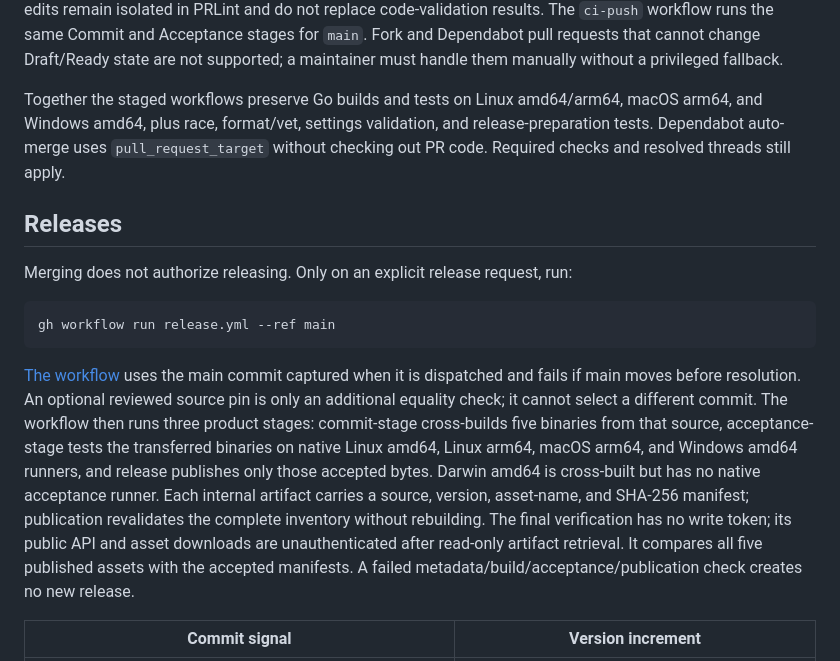
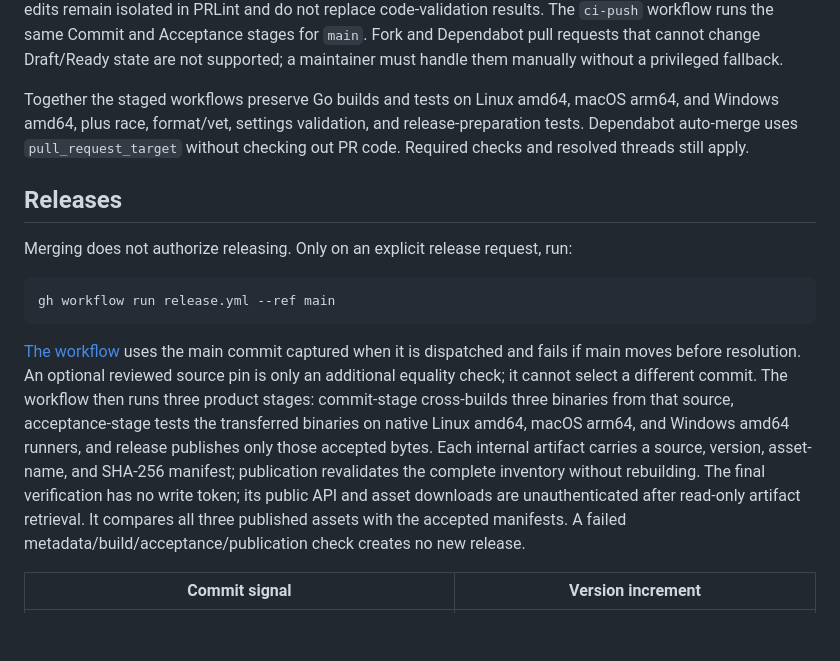
Before and after one commit to daiksud/gh-qw, a Markdown page: docs/contributing.md, the part around the change. Rendered like a GitHub page; blank space fills up the shorter version.

Commit message:
build!: drop Intel Mac and ARM Linux support

```diff
--- a/docs/contributing.md
+++ b/docs/contributing.md
@@ -94,7 +94,7 @@ The `ci-push` workflow runs the same Commit and Acceptance stages for `main`.
 Fork and Dependabot pull requests that cannot change Draft/Ready state are not
 supported; a maintainer must handle them manually without a privileged fallback.
 
-Together the staged workflows preserve Go builds and tests on Linux amd64/arm64,
+Together the staged workflows preserve Go builds and tests on Linux amd64,
 macOS arm64, and Windows amd64, plus race, format/vet, settings validation, and
 release-preparation tests. Dependabot auto-merge uses `pull_request_target`
 without checking out PR code. Required checks and resolved threads still apply.
@@ -111,14 +111,13 @@ gh workflow run release.yml --ref main
 when it is dispatched and fails if main moves before resolution. An optional
 reviewed source pin is only an additional equality check; it cannot select a
 different commit. The workflow then
-runs three product stages: commit-stage cross-builds five binaries from that
+runs three product stages: commit-stage cross-builds three binaries from that
 source, acceptance-stage tests the transferred binaries on native Linux amd64,
-Linux arm64, macOS arm64, and Windows amd64 runners, and release publishes only
-those accepted bytes. Darwin amd64 is cross-built but has no native acceptance
-runner. Each internal artifact carries a source, version, asset-name, and SHA-256
+macOS arm64, and Windows amd64 runners, and release publishes only those
+accepted bytes. Each internal artifact carries a source, version, asset-name, and SHA-256
 manifest; publication revalidates the complete inventory without rebuilding.
 The final verification has no write token; its public API and asset downloads
-are unauthenticated after read-only artifact retrieval. It compares all five
+are unauthenticated after read-only artifact retrieval. It compares all three
 published assets with the accepted manifests. A
 failed metadata/build/acceptance/publication check creates no new release.
 
```
